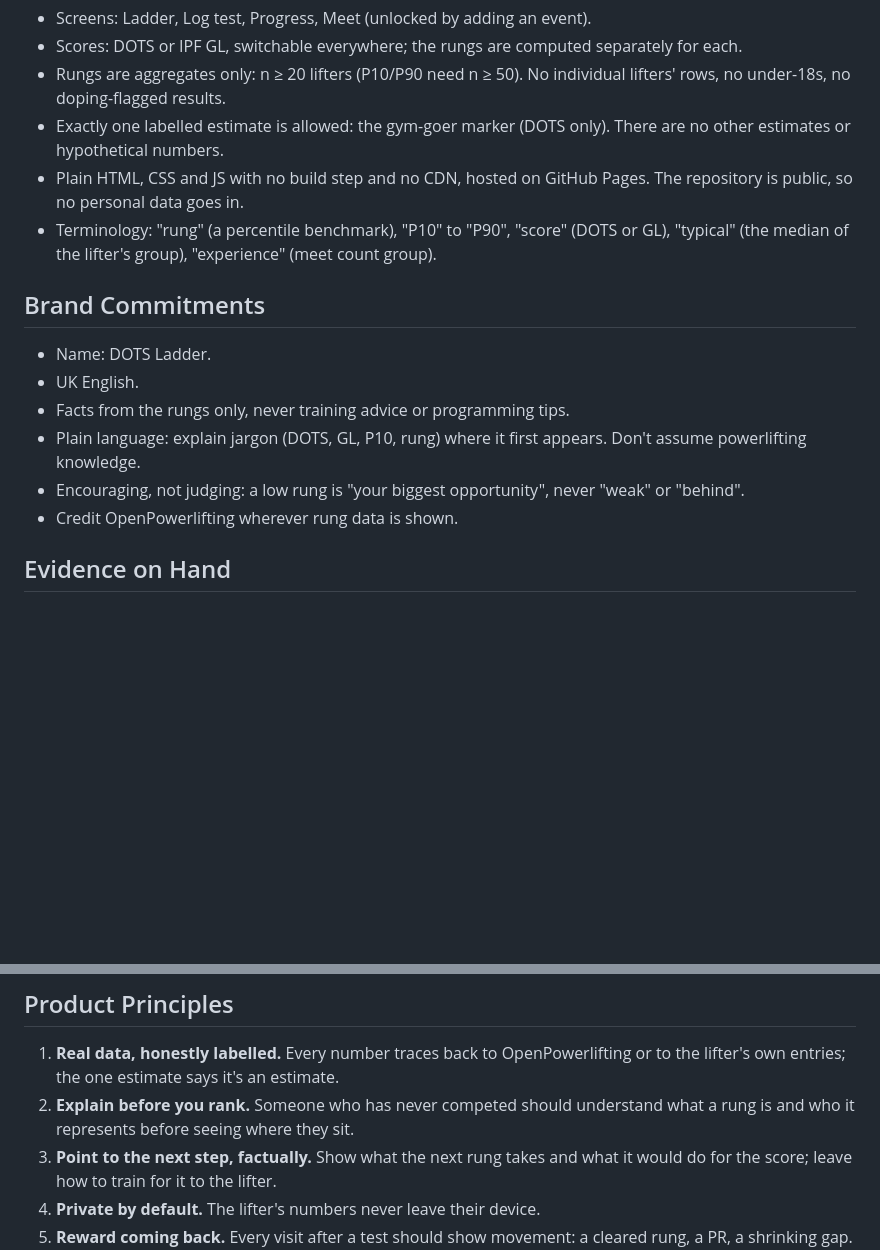
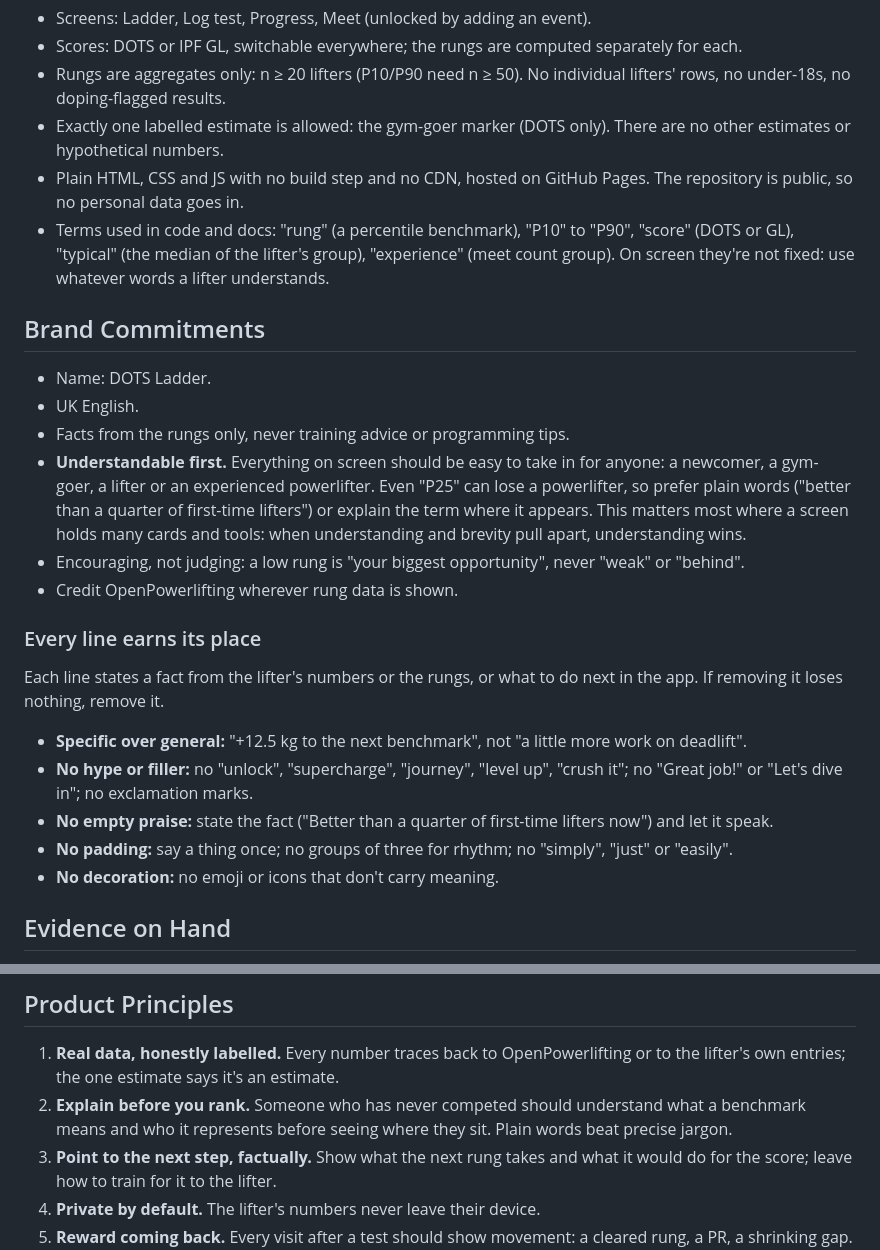
Before and after one commit to VarunCodes/dots-ladder, a Markdown page: PRODUCT.md, 2 parts joined by grey strips. GitHub-like rendering; blank space fills up the shorter version.

Commit message:
PRODUCT.md: understandable first, and every line earns its place
Co-Authored-By: Claude Opus 5.5 <noreply@anthropic.com>

```diff
--- a/PRODUCT.md
+++ b/PRODUCT.md
@@ -41,16 +41,26 @@ The rungs are measured, not guessed. They come from OpenPowerlifting results for
 - Rungs are aggregates only: n ≥ 20 lifters (P10/P90 need n ≥ 50). No individual lifters' rows, no under-18s, no doping-flagged results.
 - Exactly one labelled estimate is allowed: the gym-goer marker (DOTS only). There are no other estimates or hypothetical numbers.
 - Plain HTML, CSS and JS with no build step and no CDN, hosted on GitHub Pages. The repository is public, so no personal data goes in.
-- Terminology: "rung" (a percentile benchmark), "P10" to "P90", "score" (DOTS or GL), "typical" (the median of the lifter's group), "experience" (meet count group).
+- Terms used in code and docs: "rung" (a percentile benchmark), "P10" to "P90", "score" (DOTS or GL), "typical" (the median of the lifter's group), "experience" (meet count group). On screen they're not fixed: use whatever words a lifter understands.
 
 ## Brand Commitments
 
 - Name: DOTS Ladder.
 - UK English.
 - Facts from the rungs only, never training advice or programming tips.
-- Plain language: explain jargon (DOTS, GL, P10, rung) where it first appears. Don't assume powerlifting knowledge.
+- **Understandable first.** Everything on screen should be easy to take in for anyone: a newcomer, a gym-goer, a lifter or an experienced powerlifter. Even "P25" can lose a powerlifter, so prefer plain words ("better than a quarter of first-time lifters") or explain the term where it appears. This matters most where a screen holds many cards and tools: when understanding and brevity pull apart, understanding wins.
 - Encouraging, not judging: a low rung is "your biggest opportunity", never "weak" or "behind".
 - Credit OpenPowerlifting wherever rung data is shown.
+
+### Every line earns its place
+
+Each line states a fact from the lifter's numbers or the rungs, or what to do next in the app. If removing it loses nothing, remove it.
+
+- **Specific over general:** "+12.5 kg to the next benchmark", not "a little more work on deadlift".
+- **No hype or filler:** no "unlock", "supercharge", "journey", "level up", "crush it"; no "Great job!" or "Let's dive in"; no exclamation marks.
+- **No empty praise:** state the fact ("Better than a quarter of first-time lifters now") and let it speak.
+- **No padding:** say a thing once; no groups of three for rhythm; no "simply", "just" or "easily".
+- **No decoration:** no emoji or icons that don't carry meaning.
 
 ## Evidence on Hand
 
@@ -62,7 +72,7 @@ The rungs are measured, not guessed. They come from OpenPowerlifting results for
 ## Product Principles
 
 1. **Real data, honestly labelled.** Every number traces back to OpenPowerlifting or to the lifter's own entries; the one estimate says it's an estimate.
-2. **Explain before you rank.** Someone who has never competed should understand what a rung is and who it represents before seeing where they sit.
+2. **Explain before you rank.** Someone who has never competed should understand what a benchmark means and who it represents before seeing where they sit. Plain words beat precise jargon.
 3. **Point to the next step, factually.** Show what the next rung takes and what it would do for the score; leave how to train for it to the lifter.
 4. **Private by default.** The lifter's numbers never leave their device.
 5. **Reward coming back.** Every visit after a test should show movement: a cleared rung, a PR, a shrinking gap.
```
